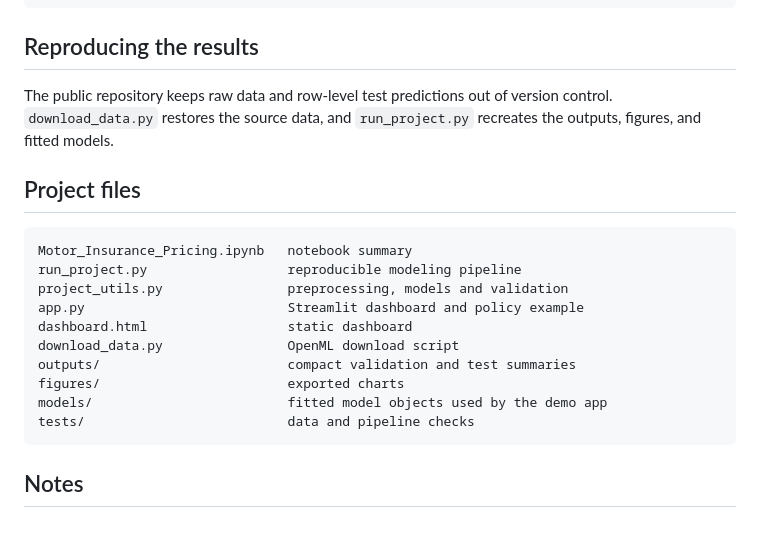
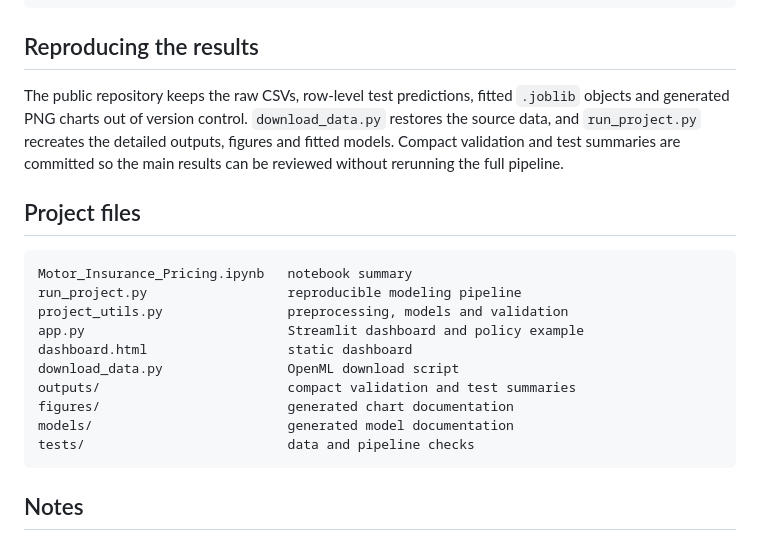
Before and after one commit to liuyunze34-create/motor-insurance-pricing, a Markdown page: README.md, the part around the change. Drawn GitHub-style.

Commit message:
Clarify reproducible generated files

````diff
--- a/README.md
+++ b/README.md
@@ -96,7 +96,7 @@ pytest -q
 
 ## Reproducing the results
 
-The public repository keeps raw data and row-level test predictions out of version control. `download_data.py` restores the source data, and `run_project.py` recreates the outputs, figures, and fitted models.
+The public repository keeps the raw CSVs, row-level test predictions, fitted `.joblib` objects and generated PNG charts out of version control. `download_data.py` restores the source data, and `run_project.py` recreates the detailed outputs, figures and fitted models. Compact validation and test summaries are committed so the main results can be reviewed without rerunning the full pipeline.
 
 ## Project files
 
@@ -108,8 +108,8 @@ app.py                          Streamlit dashboard and policy example
 dashboard.html                  static dashboard
 download_data.py                OpenML download script
 outputs/                        compact validation and test summaries
-figures/                        exported charts
-models/                         fitted model objects used by the demo app
+figures/                        generated chart documentation
+models/                         generated model documentation
 tests/                          data and pipeline checks
 ```
 
````
